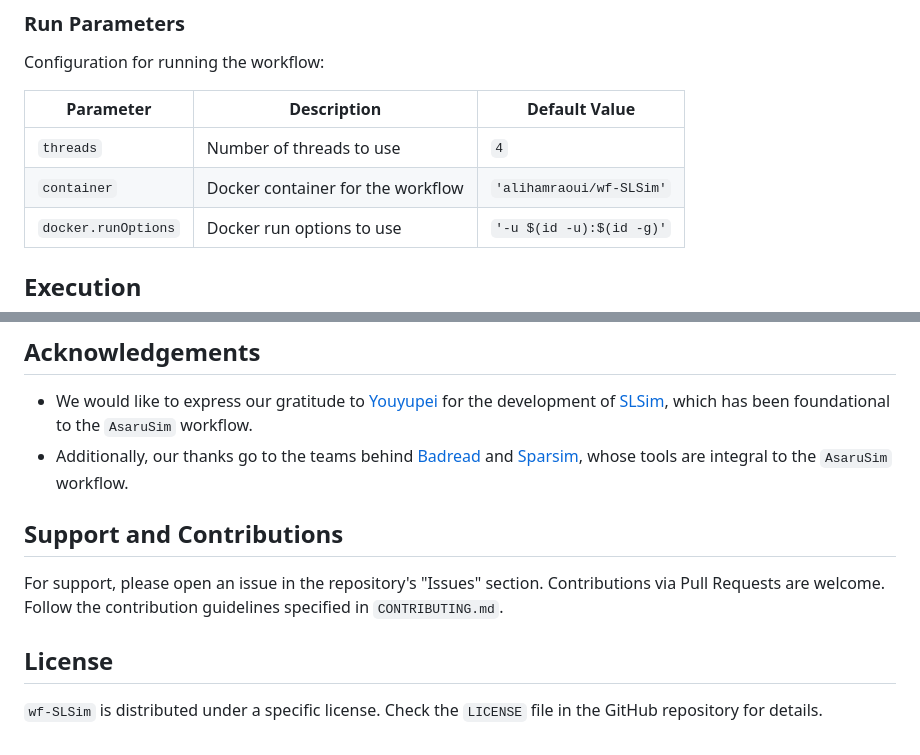
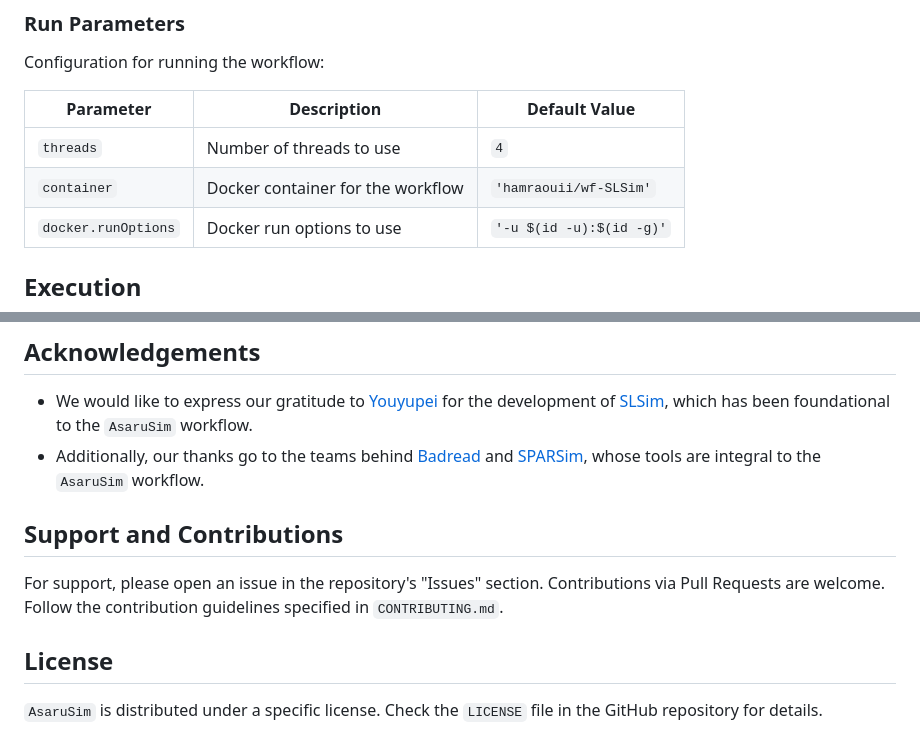
Before and after one commit to GenomiqueENS/AsaruSim, a Markdown page: README.md, 2 parts joined by grey strips. Rendered like a GitHub page.

```diff
--- a/README.md
+++ b/README.md
@@ -48,7 +48,7 @@ Configuration for running the workflow:
 | Parameter         | Description                        | Default Value             |
 |-------------------|------------------------------------|---------------------------|
 | `threads`         | Number of threads to use           | `4`                       |
-| `container`       | Docker container for the workflow  | `'alihamraoui/wf-SLSim'`    |
+| `container`       | Docker container for the workflow  | `'hamraouii/wf-SLSim'`    |
 | `docker.runOptions` | Docker run options to use       | `'-u $(id -u):$(id -g)'`  |
 
 ## Execution
@@ -75,7 +75,7 @@ nextflow clean -f
 ## Acknowledgements
 
 - We would like to express our gratitude to [Youyupei](https://github.com/youyupei) for the development of [SLSim](https://github.com/youyupei/SLSim), which has been foundational to the `AsaruSim` workflow.
-- Additionally, our thanks go to the teams behind [Badread](https://github.com/rrwick/Badread) and [Sparsim](https://gitlab.com/sysbiobig/sparsim), whose tools are integral to the `AsaruSim` workflow.
+- Additionally, our thanks go to the teams behind [Badread](https://github.com/rrwick/Badread) and [SPARSim](https://gitlab.com/sysbiobig/sparsim), whose tools are integral to the `AsaruSim` workflow.
 
 ## Support and Contributions
 
@@ -83,4 +83,4 @@ For support, please open an issue in the repository's "Issues" section. Contribu
 
 ## License
 
-`wf-SLSim` is distributed under a specific license. Check the `LICENSE` file in the GitHub repository for details.
+`AsaruSim` is distributed under a specific license. Check the `LICENSE` file in the GitHub repository for details.
```
